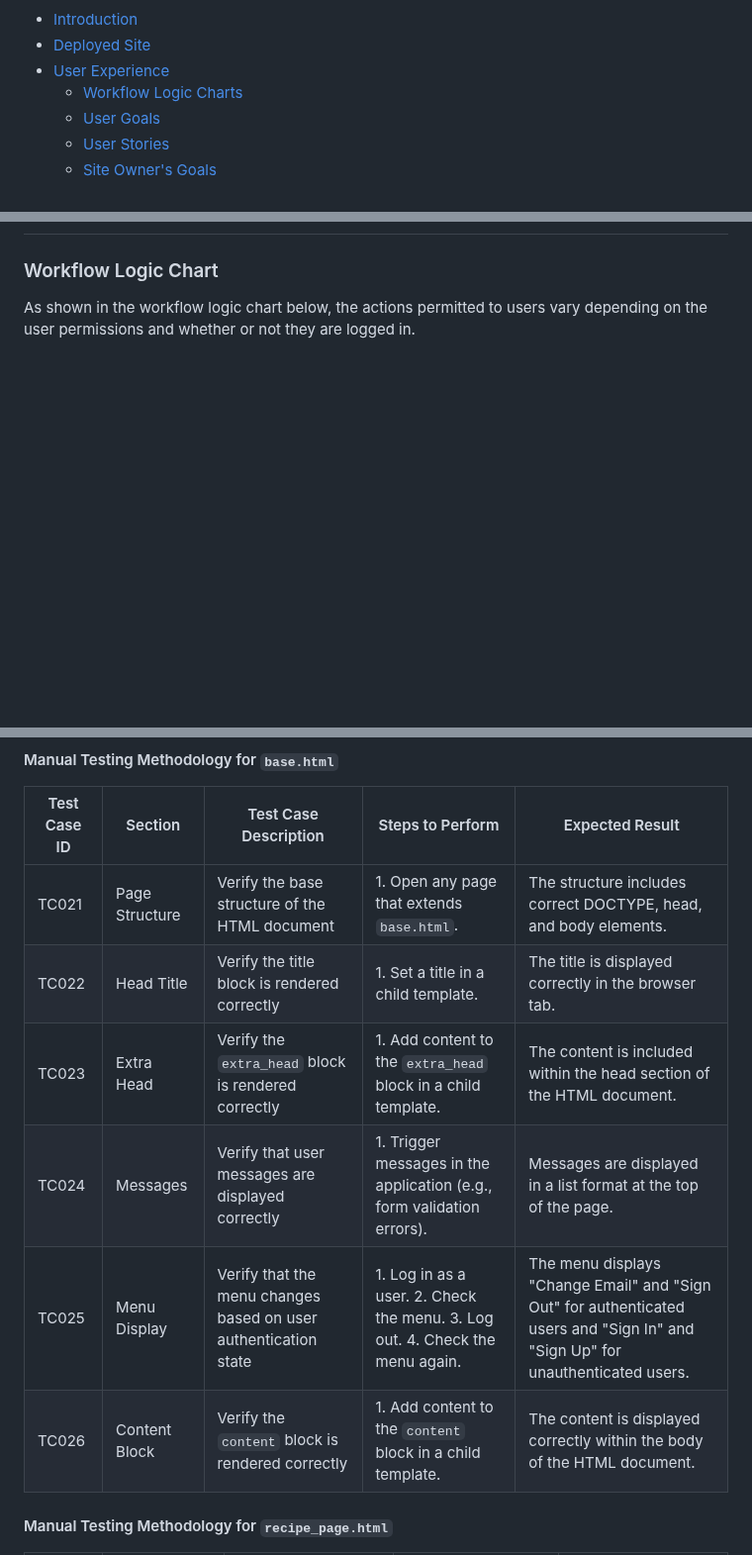
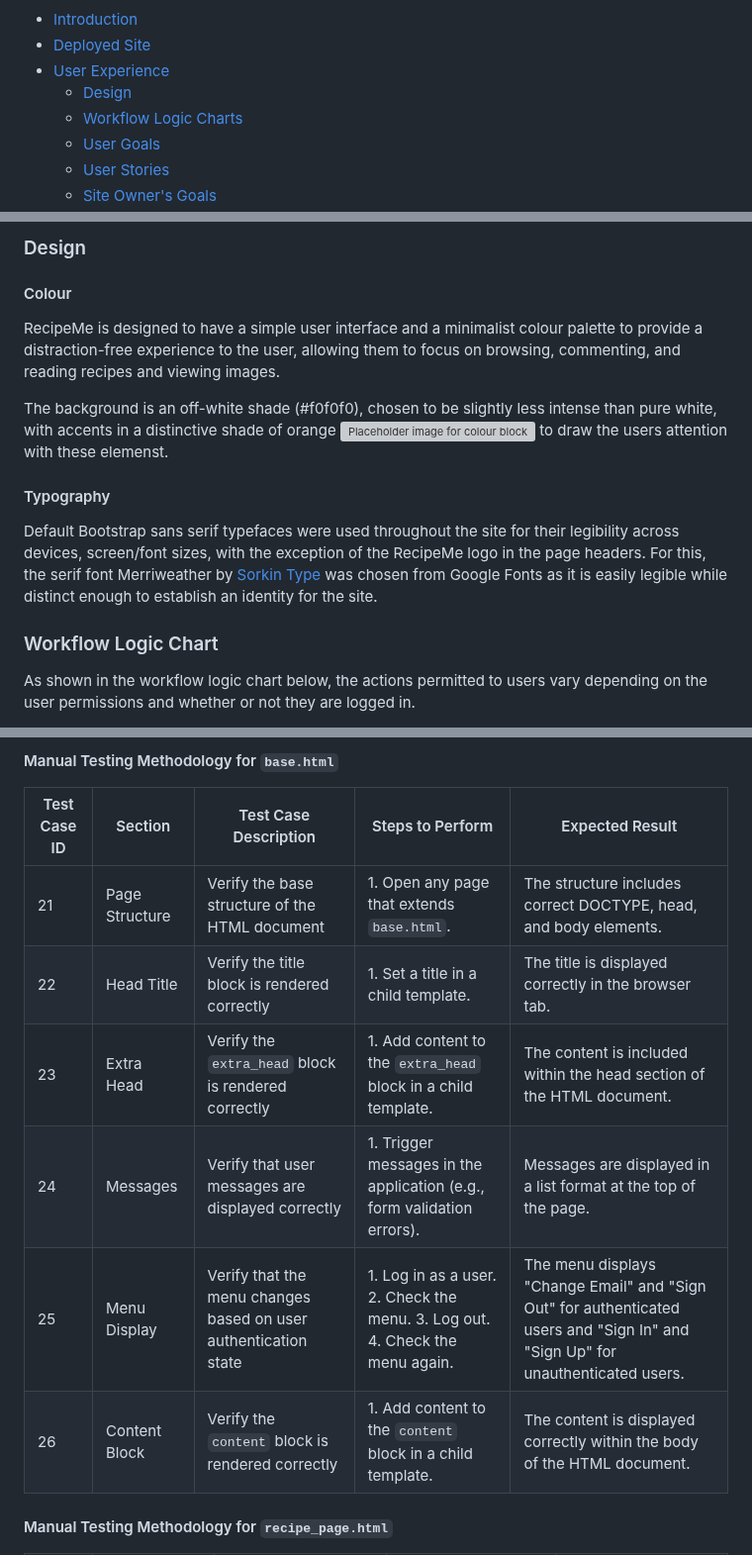
Before and after one commit to klchambers/pp4, a Markdown page: README.md, 3 parts joined by grey strips. Shown at 99% size. Drawn GitHub-style; blank space fills up the shorter version; grey boxes are pictures that could not be loaded.

Commit message:
Docs: Update 'User Experience' section of README

```diff
--- a/README.md
+++ b/README.md
@@ -4,6 +4,7 @@
 - [Introduction](#introduction)
 - [Deployed Site](#deployed-site)
 - [User Experience](#user-experience)
+  - [Design](#design)
   - [Workflow Logic Charts](#workflow-logic-charts)
   - [User Goals](#user-goals)
   - [User Stories](#user-stories)
@@ -41,9 +43,18 @@ The program has been deployed to Heroku and can be accessed [here](https://pp4as
 
+### Design
+
+#### Colour
+RecipeMe is designed to have a simple user interface and a minimalist colour palette to provide a distraction-free experience to the user, allowing them to focus on browsing, commenting, and reading recipes and viewing images.
+
+The background is an off-white shade (#f0f0f0), chosen to be slightly less intense than pure white, with accents in a distinctive shade of orange ![Placeholder image for colour block](https://placehold.co/15/d28b49/png) to draw the users attention with these elemenst.
+
+#### Typography
+
+Default Bootstrap sans serif typefaces were used throughout the site for their legibility across devices, screen/font sizes, with the exception of the RecipeMe logo in the page headers. For this, the serif font Merriweather by [Sorkin Type](https://fonts.google.com/?query=Sorkin+Type) was chosen from Google Fonts as it is easily legible while distinct enough to establish an identity for the site.
 
 <a id="workflow-logic-charts"></a>
 
 ### Workflow Logic Chart
-
 As shown in the workflow logic chart below, the actions permitted to users vary depending on the user permissions and whether or not they are logged in.
 
 Superusers can access the Django admin panel and approve comments & recipes, as well as create new superusers and carry out other site administraion tasks.
@@ -213,12 +224,12 @@ script.js passed through the JSHint Code Analysis tool with no errors reported.
 
 | Test Case ID | Section         | Test Case Description                                             | Steps to Perform                                                                                          | Expected Result                                                                                 |
 |--------------|-----------------|-------------------------------------------------------------------|-----------------------------------------------------------------------------------------------------------|------------------------------------------------------------------------------------------------|
-| TC021        | Page Structure  | Verify the base structure of the HTML document                    | 1. Open any page that extends `base.html`.                                                                | The structure includes correct DOCTYPE, head, and body elements.                               |
-| TC022        | Head Title      | Verify the title block is rendered correctly                      | 1. Set a title in a child template.                                                                       | The title is displayed correctly in the browser tab.                                           |
-| TC023        | Extra Head      | Verify the `extra_head` block is rendered correctly               | 1. Add content to the `extra_head` block in a child template.                                             | The content is included within the head section of the HTML document.                          |
-| TC024        | Messages        | Verify that user messages are displayed correctly                 | 1. Trigger messages in the application (e.g., form validation errors).                                    | Messages are displayed in a list format at the top of the page.                                |
-| TC025        | Menu Display    | Verify that the menu changes based on user authentication state   | 1. Log in as a user. 2. Check the menu. 3. Log out. 4. Check the menu again.                              | The menu displays "Change Email" and "Sign Out" for authenticated users and "Sign In" and "Sign Up" for unauthenticated users. |
-| TC026        | Content Block   | Verify the `content` block is rendered correctly                  | 1. Add content to the `content` block in a child template.                                                | The content is displayed correctly within the body of the HTML document.                       |
+| 21        | Page Structure  | Verify the base structure of the HTML document                    | 1. Open any page that extends `base.html`.                                                                | The structure includes correct DOCTYPE, head, and body elements.                               |
+| 22        | Head Title      | Verify the title block is rendered correctly                      | 1. Set a title in a child template.                                                                       | The title is displayed correctly in the browser tab.                                           |
+| 23        | Extra Head      | Verify the `extra_head` block is rendered correctly               | 1. Add content to the `extra_head` block in a child template.                                             | The content is included within the head section of the HTML document.                          |
+| 24        | Messages        | Verify that user messages are displayed correctly                 | 1. Trigger messages in the application (e.g., form validation errors).                                    | Messages are displayed in a list format at the top of the page.                                |
+| 25        | Menu Display    | Verify that the menu changes based on user authentication state   | 1. Log in as a user. 2. Check the menu. 3. Log out. 4. Check the menu again.                              | The menu displays "Change Email" and "Sign Out" for authenticated users and "Sign In" and "Sign Up" for unauthenticated users. |
+| 26        | Content Block   | Verify the `content` block is rendered correctly                  | 1. Add content to the `content` block in a child template.                                                | The content is displayed correctly within the body of the HTML document.                       |
 
 #### Manual Testing Methodology for `recipe_page.html`
 
```
Also changed, not shown: other parts of README.md (+38 -36 lines).
